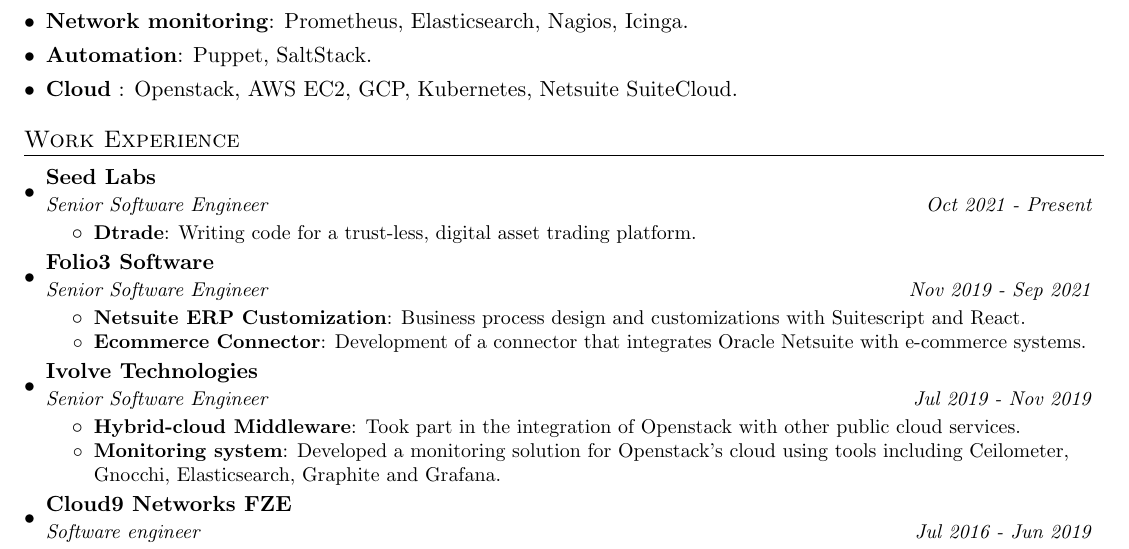
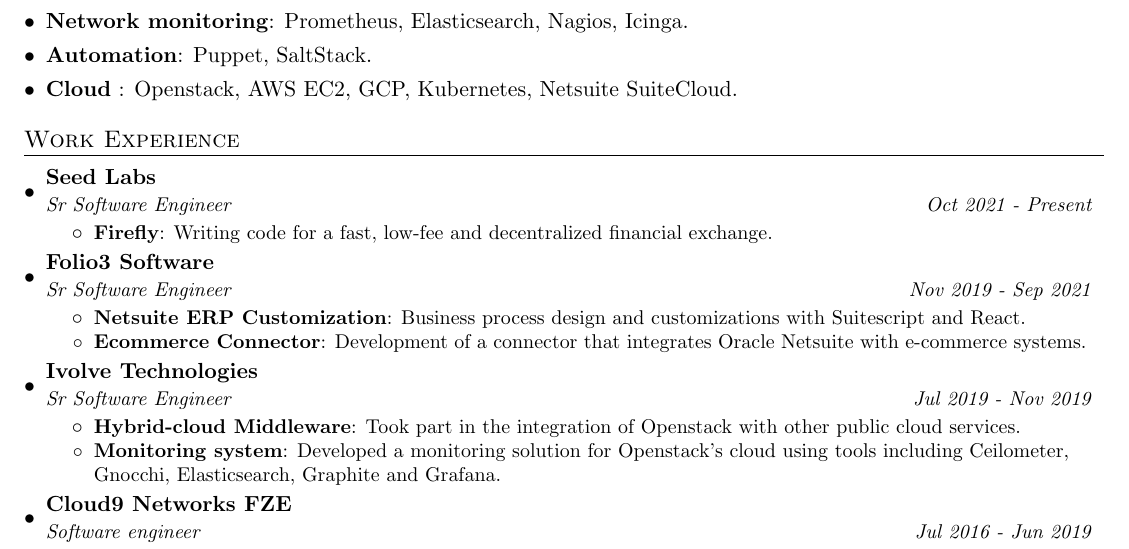
Before and after one commit to shafaqehtesham/resume, a LaTeX document (Saqib_Arfeen.tex): part of the page, cut so that both start at the same text. Compiled offline with pdfLaTeX.

Commit message:
Updated the product description.

```diff
--- a/Saqib_Arfeen.tex
+++ b/Saqib_Arfeen.tex
@@ -190,15 +190,15 @@
 
 \resumeSubheading
 {Seed Labs}{}
-{Senior Software Engineer}{Oct 2021 - Present}
+{Sr Software Engineer}{Oct 2021 - Present}
 \resumeItemListStart
-\resumeItem{Dtrade}
-{Writing code for a trust-less, digital asset trading platform.}
+\resumeItem{\href{https://firefly.exchange/}{Firefly}}
+{Writing code for a fast, low-fee and decentralized financial exchange.}
 \resumeItemListEnd
 
 \resumeSubheading
 {Folio3 Software}{}
-{Senior Software Engineer}{Nov 2019 - Sep 2021}
+{Sr Software Engineer}{Nov 2019 - Sep 2021}
 \resumeItemListStart
 \resumeItem{Netsuite ERP Customization}
 {Business process design and customizations with Suitescript and React.}
@@ -209,7 +209,7 @@
 \resumeItemListEnd
 \resumeSubheading
 {Ivolve Technologies}{}
-{Senior Software Engineer}{Jul 2019 - Nov 2019}
+{Sr Software Engineer}{Jul 2019 - Nov 2019}
 \resumeItemListStart
 \resumeItem{Hybrid-cloud Middleware}
 {Took part in the integration of Openstack with other public cloud services.}
```
Also changed, not shown: Saqib_Arfeen.pdf.
